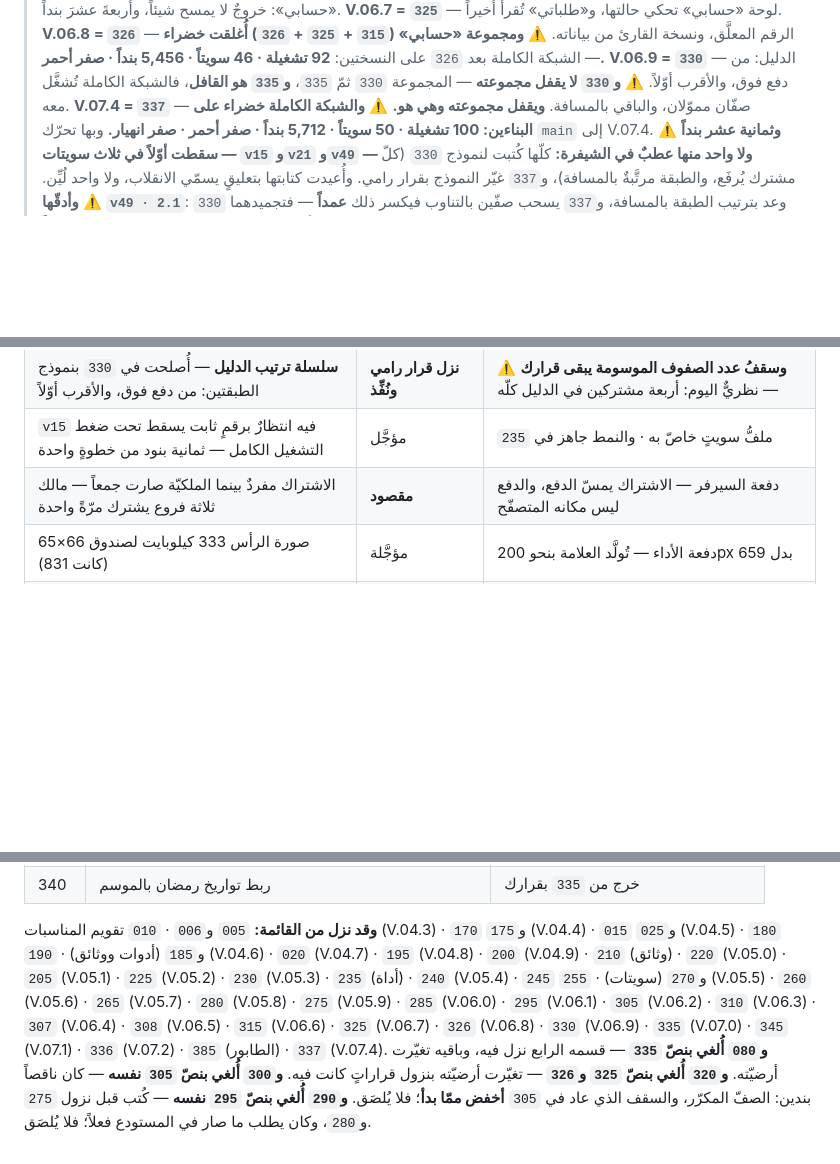
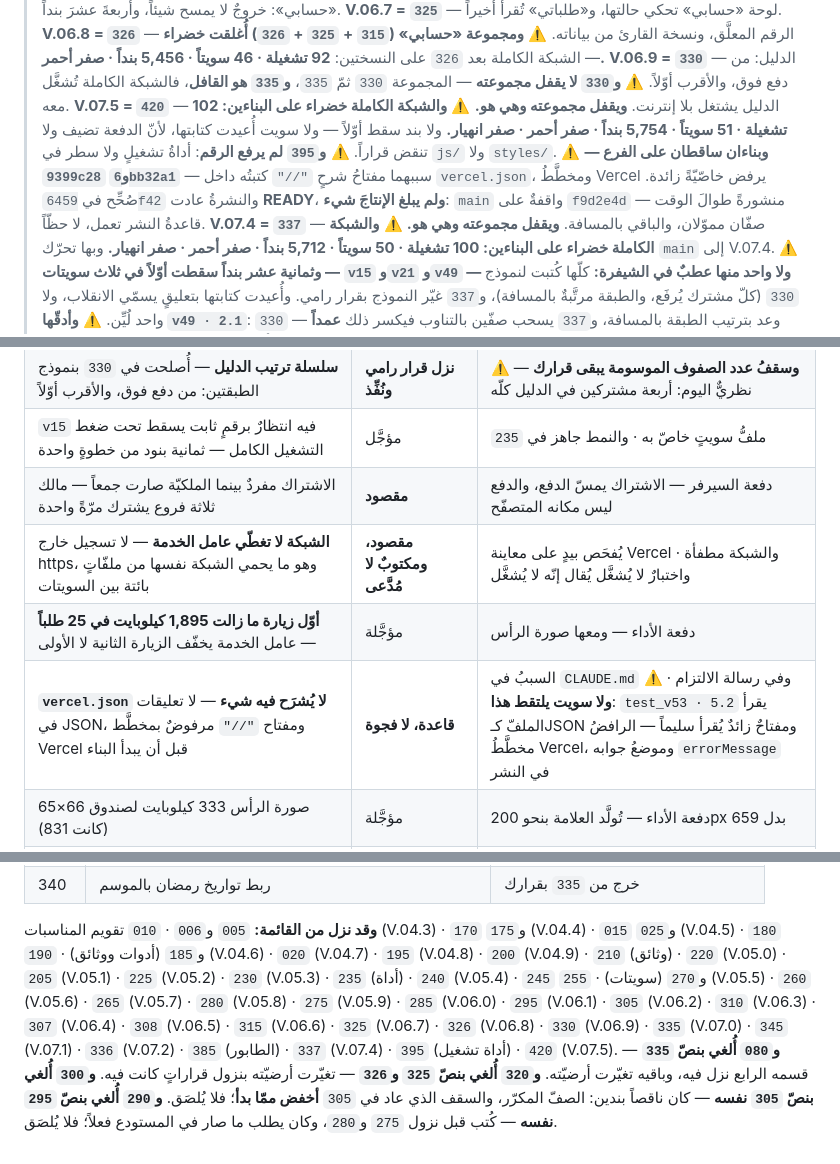
Before and after one commit to dbprime/Arabna, a Markdown page: docs/الحالة.md, 3 parts joined by grey strips. GitHub-like rendering; blank space fills up the shorter version.

Commit message:
إغلاق 420: الشبكة الكاملة خضراء — 102 تشغيلة · 51 سويتاً · 5,754 بنداً
صفر أحمر · صفر انهيار · على البناءين. ولا بند سقط أوّلاً ولا سويت أُعيدت
كتابتها: الدفعة تضيف عامل خدمةٍ ولا تنقض قراراً قائماً.

- docs/الطابور.md: [x] 420
- docs/الحالة.md: V.07.5 = 420 ويقفل مجموعته وهي هو · و395 لم يرفع الرقم ·
  والبناءان الساقطان وسببهما وتصحيحهما · وثلاث فجوات: الشبكة لا تغطّي عامل
  الخدمة (مكتوبٌ لا مُدَّعى) · أوّل زيارة ما زالت 1,895 كيلوبايت · وvercel.json
  لا يُشرَح فيه شيء.

Co-Authored-By: Claude Opus 5 <noreply@anthropic.com>
Claude-Session: https://claude.ai/code/session_01FQktTvq1yNPmo67XBoW8hs

```diff
--- a/docs/الحالة.md
+++ b/docs/الحالة.md
@@ -28,6 +28,16 @@
 > **V.06.9 = `330`** — الدليل: من دفع فوق، والأقرب أوّلاً.
 > ⚠️ **و`330` لا يقفل مجموعته** — المجموعة `330` ثمّ `335`، **و`335` هو القافل**،
 > فالشبكة الكاملة تُشغَّل معه.
+> **V.07.5 = `420`** — الدليل يشتغل بلا إنترنت. **ويقفل مجموعته وهي هو.**
+> ⚠️ **والشبكة الكاملة خضراء على البناءين: 102 تشغيلة · 51 سويتاً ·
+> 5,754 بنداً · صفر أحمر · صفر انهيار.** ولا بند سقط أوّلاً — ولا سويت
+> أُعيدت كتابتها، لأنّ الدفعة تضيف ولا تنقض قراراً.
+> ⚠️ **و`395` لم يرفع الرقم**: أداةُ تشغيلٍ ولا سطر في `js/` ولا `styles/`.
+> ⚠️ **وبناءان ساقطان على الفرع — `9399c28` و`6bb32a1`** — سببهما مفتاحُ
+> شرحٍ `"//"` كتبتُه داخل `vercel.json`، ومخطَّطُ Vercel يرفض خاصّيّةً
+> زائدة. صُحِّح في `6459f42` والنشرةُ عادت **READY**، **ولم يبلغ الإنتاجَ
+> شيء**: `main` واقفةٌ على `f9d2e4d` منشورةً طوالَ الوقت — قاعدةُ النشر
+> تعمل، لا حظّاً.
 > **V.07.4 = `337`** — صفّان مموّلان، والباقي بالمسافة. **ويقفل مجموعته وهي هو.**
 > ⚠️ **والشبكة الكاملة خضراء على البناءين: 100 تشغيلة · 50 سويتاً ·
 > 5,712 بنداً · صفر أحمر · صفر انهيار.** وبها تحرّك `main` إلى V.07.4.
@@ -180,6 +190,9 @@
 | **سلسلة ترتيب الدليل** — أُصلحت في `330` بنموذج الطبقتين: من دفع فوق، والأقرب أوّلاً | **نزل قرار رامي ونُفِّذ** | ⚠️ **وسقفُ عدد الصفوف الموسومة يبقى قرارك** — نظريٌّ اليوم: أربعة مشتركين في الدليل كلّه |
 | `v15` فيه انتظارٌ برقمٍ ثابت يسقط تحت ضغط التشغيل الكامل — ثمانية بنود من خطوةٍ واحدة | مؤجَّل | ملفُّ سويتٍ خاصّ به · والنمط جاهز في `235` |
 | الاشتراك مفردٌ بينما الملكيّة صارت جمعاً — مالك ثلاثة فروع يشترك مرّةً واحدة | **مقصود** | دفعة السيرفر — الاشتراك يمسّ الدفع، والدفع ليس مكانه المتصفّح |
+| **الشبكة لا تغطّي عامل الخدمة** — لا تسجيل خارج https، وهو ما يحمي الشبكة نفسها من ملفّاتٍ بائتة بين السويتات | **مقصود، ومكتوبٌ لا مُدَّعى** | يُفحَص بيدٍ على معاينة Vercel والشبكة مطفأة · واختبارٌ لا يُشغَّل يُقال إنّه لا يُشغَّل |
+| **أوّل زيارة ما زالت 1,895 كيلوبايت في 25 طلباً** — عامل الخدمة يخفّف الزيارة الثانية لا الأولى | مؤجَّلة | دفعة الأداء — ومعها صورة الرأس |
+| **`vercel.json` لا يُشرَح فيه شيء** — لا تعليقات في JSON، ومفتاح `"//"` مرفوضٌ بمخطَّط Vercel قبل أن يبدأ البناء | **قاعدة، لا فجوة** | السببُ في `CLAUDE.md` وفي رسالة الالتزام · ⚠️ **ولا سويت يلتقط هذا**: `test_v53 · 5.2` يقرأ الملفّ كـJSON ومفتاحٌ زائدٌ يُقرأ سليماً — الرافضُ مخطَّطُ Vercel، وموضعُ جوابه `errorMessage` في النشر |
 | صورة الرأس 333 كيلوبايت لصندوق 66×65 (كانت 831) | مؤجَّلة | دفعة الأداء — تُولَّد العلامة بنحو 200px بدل 659 |
 | **معاينة الرابط تُظهر البرنامج لا الصفحة** — ما بعد `#` لا يصل الخادم | مؤجَّلة **بقيدٍ معماريّ** | دفعة السيرفر — مساراتٌ حقيقيّة، وهي نفسها حاجة Universal Links |
 | **صورة المشاركة تقول Houston** — تُقرأ على خادم واتساب قبل أن يفتح أحد | مقصود | تُبدَّل يدويّاً عند التوسّع |
@@ -245,7 +258,7 @@
 **وقد نزل من القائمة:** `005` و`006` · `010` تقويم المناسبات (V.04.3) ·
 `170` و`175` (V.04.4) · `015` و`025` (V.04.5) · `180` و`185` (أدوات
 ووثائق) · `190` (V.04.6) · `020` (V.04.7) · `195` (V.04.8) ·
-`200` (V.04.9) · `210` (وثائق) · `220` (V.05.0) · `205` (V.05.1) · `225` (V.05.2) · `230` (V.05.3) · `235` (أداة) · `240` (V.05.4) · `245` و`270` (سويتات) · `255` (V.05.5) · `260` (V.05.6) · `265` (V.05.7) · `280` (V.05.8) · `275` (V.05.9) · `285` (V.06.0) · `295` (V.06.1) · `305` (V.06.2) · `310` (V.06.3) · `307` (V.06.4) · `308` (V.06.5) · `315` (V.06.6) · `325` (V.06.7) · `326` (V.06.8) · `330` (V.06.9) · `335` (V.07.0) · `345` (V.07.1) · `336` (V.07.2) · `385` (الطابور) · `337` (V.07.4).
+`200` (V.04.9) · `210` (وثائق) · `220` (V.05.0) · `205` (V.05.1) · `225` (V.05.2) · `230` (V.05.3) · `235` (أداة) · `240` (V.05.4) · `245` و`270` (سويتات) · `255` (V.05.5) · `260` (V.05.6) · `265` (V.05.7) · `280` (V.05.8) · `275` (V.05.9) · `285` (V.06.0) · `295` (V.06.1) · `305` (V.06.2) · `310` (V.06.3) · `307` (V.06.4) · `308` (V.06.5) · `315` (V.06.6) · `325` (V.06.7) · `326` (V.06.8) · `330` (V.06.9) · `335` (V.07.0) · `345` (V.07.1) · `336` (V.07.2) · `385` (الطابور) · `337` (V.07.4) · `395` (أداة تشغيل) · `420` (V.07.5).
 **و`080` أُلغي بنصّ `335`** — قسمه الرابع نزل فيه، وباقيه تغيّرت أرضيّته.
 **و`320` أُلغي بنصّ `325` و`326`** — تغيّرت أرضيّته بنزول قراراتٍ كانت فيه.
 **و`300` أُلغي بنصّ `305` نفسه** — كان ناقصاً بندين: الصفّ المكرّر، والسقف
```
Also changed, not shown: other parts of docs/الحالة.md (+1 -1 lines), docs/الطابور.md (+1 -1 lines).
